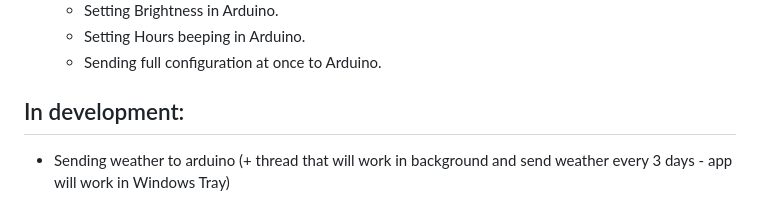
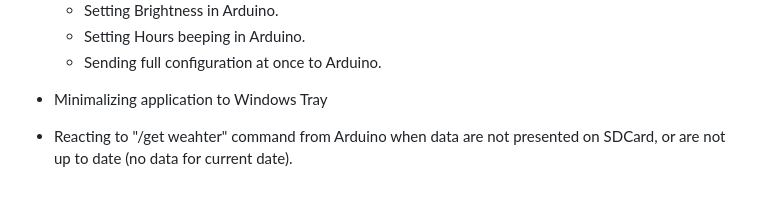
Before and after one commit to chkam05/ArduinoClockOS, a Markdown page: README.md, the part around the change. GitHub-like rendering.

Commit message:
Updated README
Updated README with newest features info

```diff
--- a/README.md
+++ b/README.md
@@ -105,6 +105,5 @@ Application that allow to control Arduino from PC using serial communication.
   - Setting Hours beeping in Arduino.
   - Sending full configuration at once to Arduino.
 
-## In development:
-
-- Sending weather to arduino (+ thread that will work in background and send weather every 3 days - app will work in Windows Tray)
+- Minimalizing application to Windows Tray
+- Reacting to "/get weahter" command from Arduino when data are not presented on SDCard, or are not up to date (no data for current date).
```
